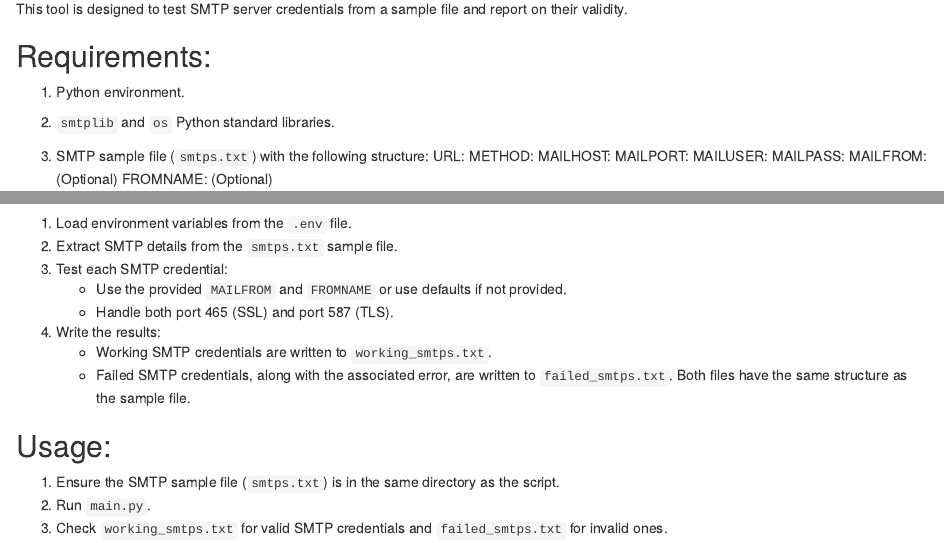
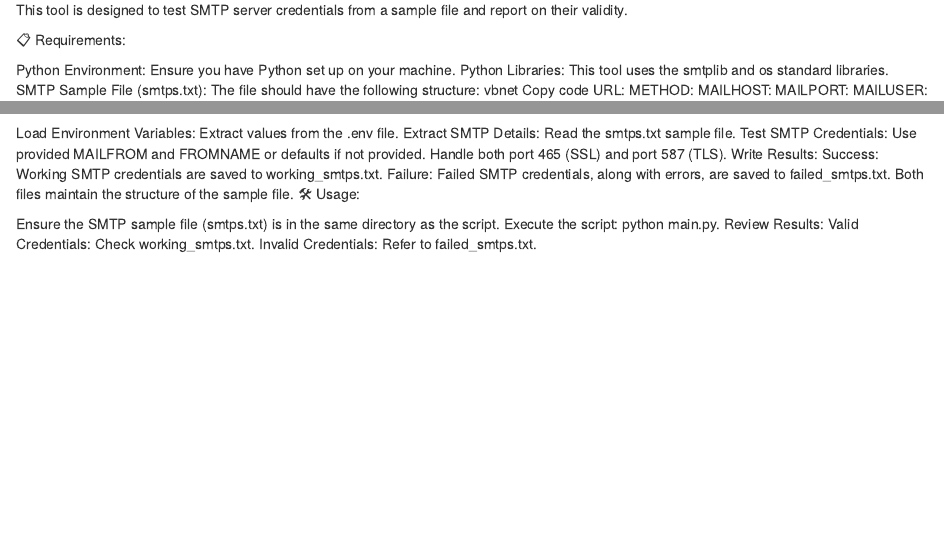
Before and after one commit to sossoplug/smtp_checker, an R Markdown document (README.rmd): the page in a window 1100 px wide, from 70 px down before the commit and from 30 px down after it, so that both start at the same text, and a second part further down, joined at a grey line. Rendered offline with R 4.5, knitr and Pandoc, with nearby package versions.

Commit message:
Update README.rmd

```diff
--- a/README.rmd
+++ b/README.rmd
@@ -2,11 +2,13 @@
 
 This tool is designed to test SMTP server credentials from a sample file and report on their validity.
 
-## Requirements:
+📋 Requirements:
 
-1. Python environment.
-2. `smtplib` and `os` Python standard libraries.
-3. SMTP sample file (`smtps.txt`) with the following structure:
+Python Environment: Ensure you have Python set up on your machine.
+Python Libraries: This tool uses the smtplib and os standard libraries.
+SMTP Sample File (smtps.txt): The file should have the following structure:
+vbnet
+Copy code
 URL: <URL>
 METHOD: <METHOD>
 MAILHOST: <SMTP_HOST>
@@ -18 +24,10 @@ FROMNAME: <FROM_NAME> (Optional)
 
+Load Environment Variables: Extract values from the .env file.
+Extract SMTP Details: Read the smtps.txt sample file.
+Test SMTP Credentials:
+Use provided MAILFROM and FROMNAME or defaults if not provided.
+Handle both port 465 (SSL) and port 587 (TLS).
+Write Results:
+Success: Working SMTP credentials are saved to working_smtps.txt.
+Failure: Failed SMTP credentials, along with errors, are saved to failed_smtps.txt. Both files maintain the structure of the sample file.
+🛠 Usage:
@@ -25,14 +35,5 @@ FROMNAME: <FROM_NAME> (Optional)
-1. Load environment variables from the `.env` file.
-2. Extract SMTP details from the `smtps.txt` sample file.
-3. Test each SMTP credential:
-    - Use the provided `MAILFROM` and `FROMNAME` or use defaults if not provided.
-    - Handle both port 465 (SSL) and port 587 (TLS).
-4. Write the results:
-    - Working SMTP credentials are written to `working_smtps.txt`.
-    - Failed SMTP credentials, along with the associated error, are written to `failed_smtps.txt`. Both files have the same structure as the sample file.
-
-## Usage:
-
-1. Ensure the SMTP sample file (`smtps.txt`) is in the same directory as the script.
-2. Run `main.py`.
-3. Check `working_smtps.txt` for valid SMTP credentials and `failed_smtps.txt` for invalid ones.
+Ensure the SMTP sample file (smtps.txt) is in the same directory as the script.
+Execute the script: python main.py.
+Review Results:
+Valid Credentials: Check working_smtps.txt.
+Invalid Credentials: Refer to failed_smtps.txt.
```
Also changed, not shown: README.rmd (11 more changed lines).
